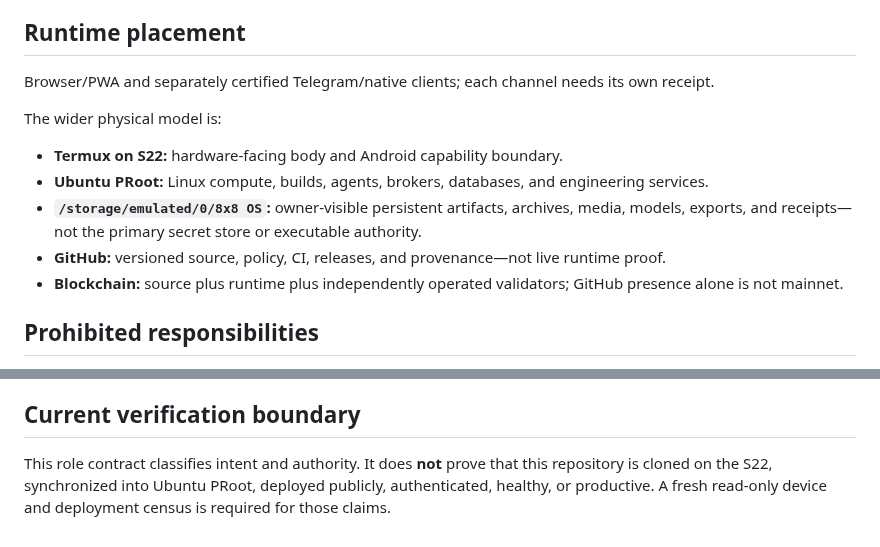
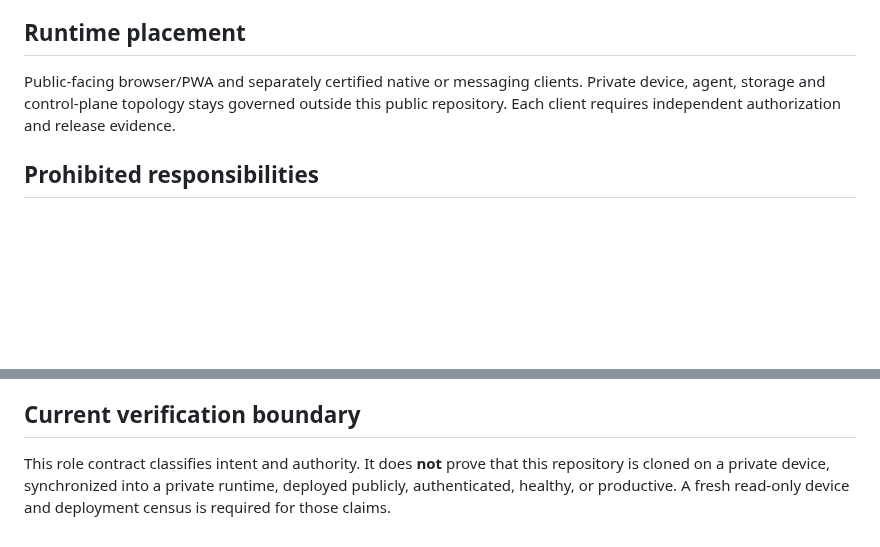
Before and after one commit to 8x8org/8x8-user-edition, a Markdown page: ONE_FABRIC_ROLE.md, 2 parts joined by grey strips. GitHub-like rendering; blank space fills up the shorter version.

Commit message:
fix(public): sanitize private runtime and coordinator identifiers in User Edition

```diff
--- a/ONE_FABRIC_ROLE.md
+++ b/ONE_FABRIC_ROLE.md
@@ -34,15 +34,7 @@ A dependency is not automatically active. Source must be adopted, configured, au
 
 ## Runtime placement
 
-Browser/PWA and separately certified Telegram/native clients; each channel needs its own receipt.
-
-The wider physical model is:
-
-- **Termux on S22:** hardware-facing body and Android capability boundary.
-- **Ubuntu PRoot:** Linux compute, builds, agents, brokers, databases, and engineering services.
-- **`/storage/emulated/0/8x8 OS`:** owner-visible persistent artifacts, archives, media, models, exports, and receipts—not the primary secret store or executable authority.
-- **GitHub:** versioned source, policy, CI, releases, and provenance—not live runtime proof.
-- **Blockchain:** source plus runtime plus independently operated validators; GitHub presence alone is not mainnet.
+Public-facing browser/PWA and separately certified native or messaging clients. Private device, agent, storage and control-plane topology stays governed outside this public repository. Each client requires independent authorization and release evidence.
 
 ## Prohibited responsibilities
 
@@ -86,4 +78,4 @@ Every adoption from this repository into another must record source repository,
 
 ## Current verification boundary
 
-This role contract classifies intent and authority. It does **not** prove that this repository is cloned on the S22, synchronized into Ubuntu PRoot, deployed publicly, authenticated, healthy, or productive. A fresh read-only device and deployment census is required for those claims.
+This role contract classifies intent and authority. It does **not** prove that this repository is cloned on a private device, synchronized into a private runtime, deployed publicly, authenticated, healthy, or productive. A fresh read-only device and deployment census is required for those claims.
```
